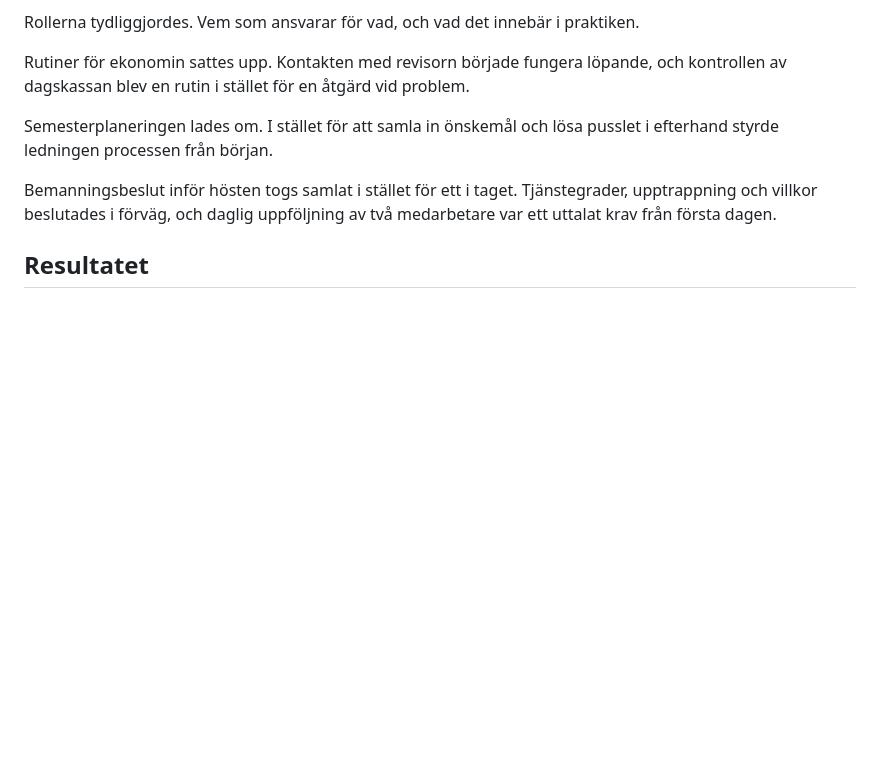
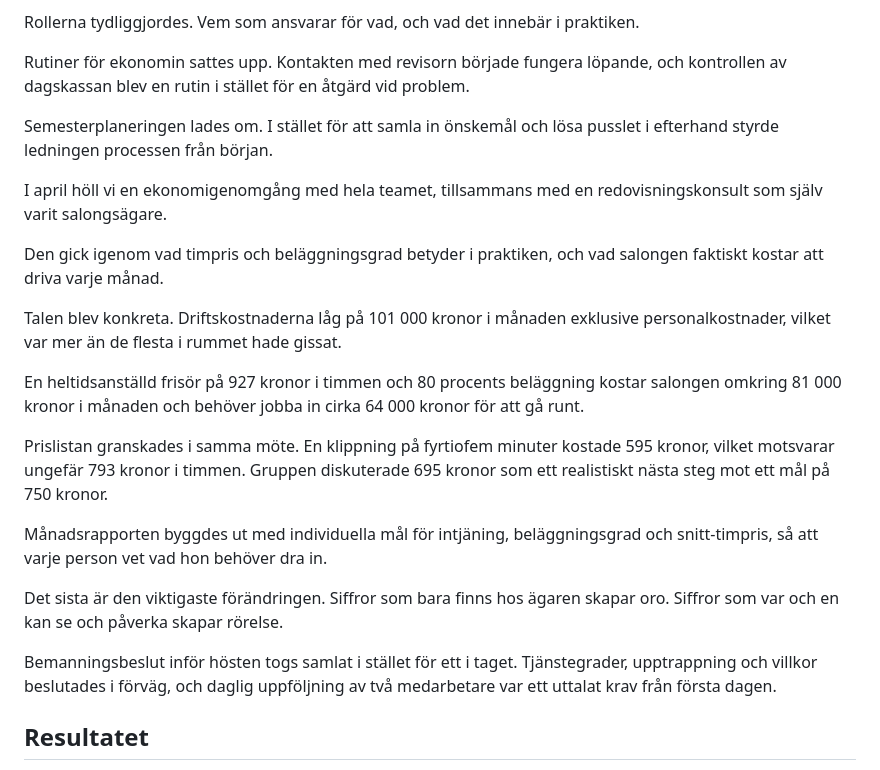
Before and after one commit to mariaabergco-design/salongsledarskap, a Markdown page: kundcase/case-03-harkroppsverkstan.md, the part around the change. Drawn GitHub-style; blank space fills up the shorter version.

Commit message:
Lägg in ekonomigenomgången från april i Hårkroppsverkstans case
Driftskostnad om 101 000 kr i månaden exklusive personal, vad en
heltidsanställd på 927 kr i timmen kostar och behöver dra in, prislistans
verkliga timpris för en klippning på fyrtiofem minuter, samt att
månadsrapporten byggdes ut med individuella mål per person.

Co-Authored-By: Claude Opus 5 <noreply@anthropic.com>
Claude-Session: https://claude.ai/code/session_01Uo5o3WnjhoboRZ13DNxp1U

```diff
--- a/kundcase/case-03-harkroppsverkstan.md
+++ b/kundcase/case-03-harkroppsverkstan.md
@@ -27,6 +27,20 @@ Rollerna tydliggjordes. Vem som ansvarar för vad, och vad det innebär i prakti
 Rutiner för ekonomin sattes upp. Kontakten med revisorn började fungera löpande, och kontrollen av dagskassan blev en rutin i stället för en åtgärd vid problem.
 
 Semesterplaneringen lades om. I stället för att samla in önskemål och lösa pusslet i efterhand styrde ledningen processen från början.
+
+I april höll vi en ekonomigenomgång med hela teamet, tillsammans med en redovisningskonsult som själv varit salongsägare.
+
+Den gick igenom vad timpris och beläggningsgrad betyder i praktiken, och vad salongen faktiskt kostar att driva varje månad.
+
+Talen blev konkreta. Driftskostnaderna låg på 101 000 kronor i månaden exklusive personalkostnader, vilket var mer än de flesta i rummet hade gissat.
+
+En heltidsanställd frisör på 927 kronor i timmen och 80 procents beläggning kostar salongen omkring 81 000 kronor i månaden och behöver jobba in cirka 64 000 kronor för att gå runt.
+
+Prislistan granskades i samma möte. En klippning på fyrtiofem minuter kostade 595 kronor, vilket motsvarar ungefär 793 kronor i timmen. Gruppen diskuterade 695 kronor som ett realistiskt nästa steg mot ett mål på 750 kronor.
+
+Månadsrapporten byggdes ut med individuella mål för intjäning, beläggningsgrad och snitt-timpris, så att varje person vet vad hon behöver dra in.
+
+Det sista är den viktigaste förändringen. Siffror som bara finns hos ägaren skapar oro. Siffror som var och en kan se och påverka skapar rörelse.
 
 Bemanningsbeslut inför hösten togs samlat i stället för ett i taget. Tjänstegrader, upptrappning och villkor beslutades i förväg, och daglig uppföljning av två medarbetare var ett uttalat krav från första dagen.
 
```
